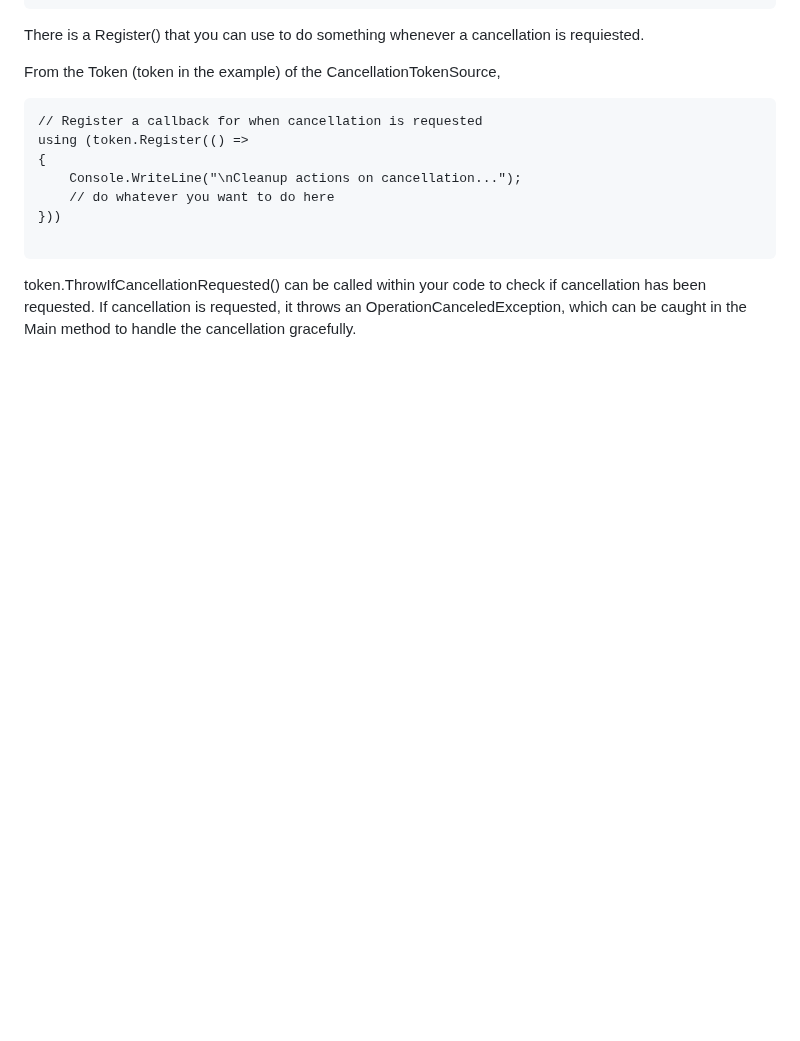
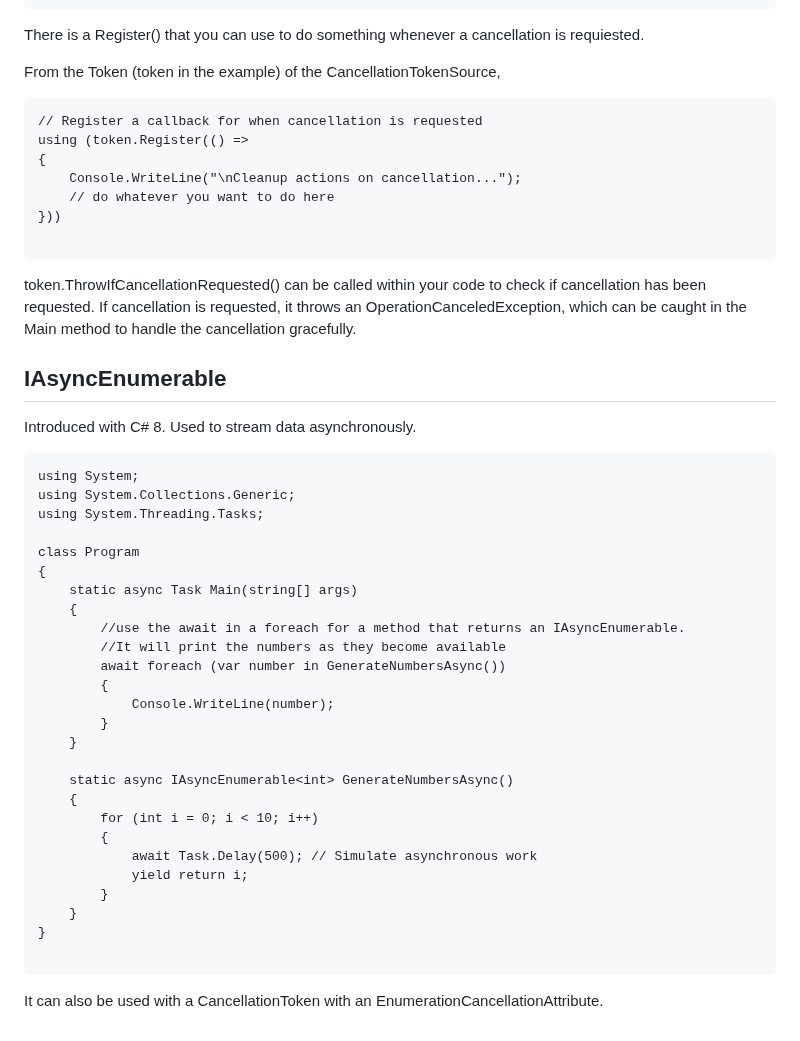
Before and after one commit to GemmaAprendiendo/Articles, a Markdown page: csharp/threading_summary.md, the part around the change. GitHub-like rendering; blank space fills up the shorter version.

Commit message:
more threading info and add HTTP starter notes

````diff
--- a/csharp/threading_summary.md
+++ b/csharp/threading_summary.md
@@ -533,3 +533,37 @@ using (token.Register(() =>
 
 token.ThrowIfCancellationRequested() can be called within your code to check if cancellation has been requested.
 If cancellation is requested, it throws an OperationCanceledException, which can be caught in the Main method to handle the cancellation gracefully.
+
+## IAsyncEnumerable
+
+Introduced with C# 8. Used to stream data asynchronously.
+
+```
+using System;
+using System.Collections.Generic;
+using System.Threading.Tasks;
+
+class Program
+{
+    static async Task Main(string[] args)
+    {
+		//use the await in a foreach for a method that returns an IAsyncEnumerable.
+		//It will print the numbers as they become available
+        await foreach (var number in GenerateNumbersAsync())
+        {
+            Console.WriteLine(number);
+        }
+    }
+
+    static async IAsyncEnumerable<int> GenerateNumbersAsync()
+    {
+        for (int i = 0; i < 10; i++)
+        {
+            await Task.Delay(500); // Simulate asynchronous work
+            yield return i;
+        }
+    }
+}
+
+```
+It can also be used with a CancellationToken with an EnumerationCancellationAttribute.
````
Also changed, not shown: csharp/HTTP Requests.md (added, +103 -0 lines).
